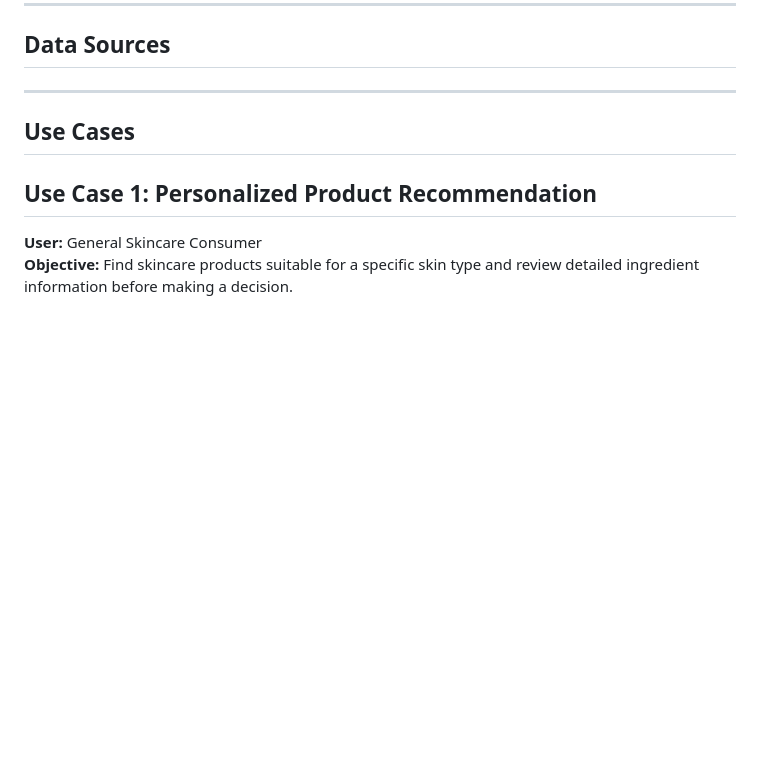
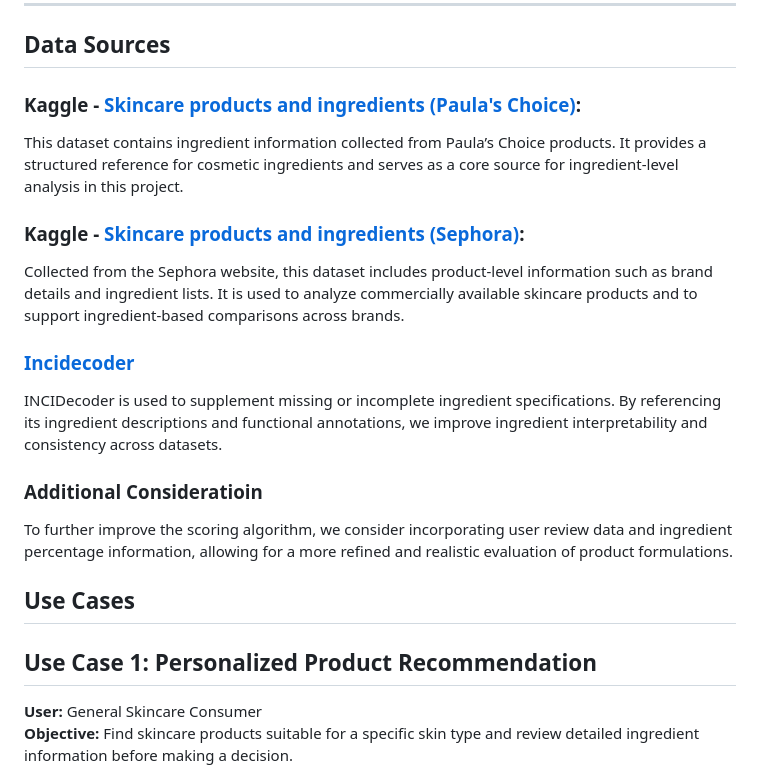
Before and after one commit to JungmoonHa/Data515_SmartSkincare, a Markdown page: docs/functional_specification.md, the part around the change. GitHub-like rendering; blank space fills up the shorter version.

```diff
--- a/docs/functional_specification.md
+++ b/docs/functional_specification.md
@@ -38,7 +38,17 @@ The system uses a structured skincare product database that includes:
 
 ## Data Sources
 
----
+### Kaggle - [Skincare products and ingredients (Paula's Choice)](https://www.kaggle.com/datasets/autumndyer/skincare-products-and-ingredients):
+This dataset contains ingredient information collected from Paula’s Choice products. It provides a structured reference for cosmetic ingredients and serves as a core source for ingredient-level analysis in this project.
+
+### Kaggle - [Skincare products and ingredients (Sephora)](https://www.kaggle.com/datasets/autumndyer/skincare-products-and-ingredients):
+Collected from the Sephora website, this dataset includes product-level information such as brand details and ingredient lists. It is used to analyze commercially available skincare products and to support ingredient-based comparisons across brands.
+
+### [Incidecoder](https://incidecoder.com)
+INCIDecoder is used to supplement missing or incomplete ingredient specifications. By referencing its ingredient descriptions and functional annotations, we improve ingredient interpretability and consistency across datasets.
+
+### Additional Consideratioin
+To further improve the scoring algorithm, we consider incorporating user review data and ingredient percentage information, allowing for a more refined and realistic evaluation of product formulations.
 
 ## Use Cases
 
```
